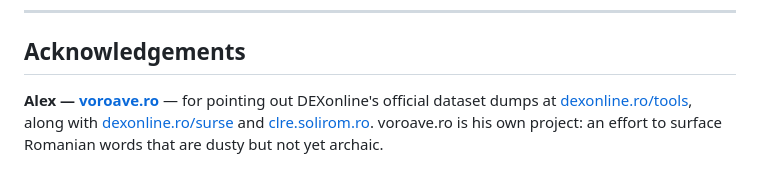
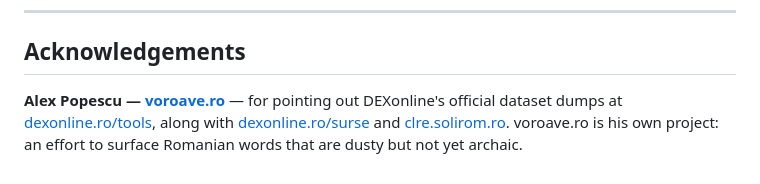
Before and after one commit to LexicRo/lexicro, a Markdown page: ATTRIBUTION.md, the part around the change. Drawn GitHub-style.

Commit message:
Credit Alex Popescu by full name
He asked only that voroave.ro be mentioned and signed his mail with a
first name, so the surname is added on Peter's initiative rather than at
his request. The reply to him flags it and offers to change it.

```diff
--- a/ATTRIBUTION.md
+++ b/ATTRIBUTION.md
@@ -111,7 +111,7 @@ is given above, and is served publicly at
 
 ## Acknowledgements
 
-**Alex — [voroave.ro](https://voroave.ro)** — for pointing out DEXonline's
+**Alex Popescu — [voroave.ro](https://voroave.ro)** — for pointing out DEXonline's
 official dataset dumps at [dexonline.ro/tools](https://dexonline.ro/tools),
 along with [dexonline.ro/surse](https://dexonline.ro/surse) and
 [clre.solirom.ro](https://clre.solirom.ro/). voroave.ro is his own project: an
```
